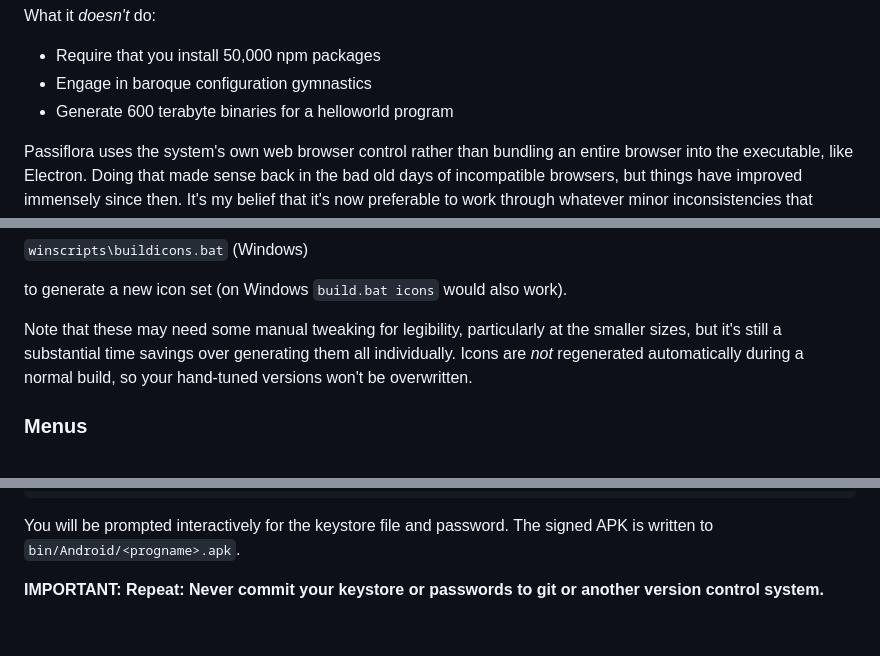
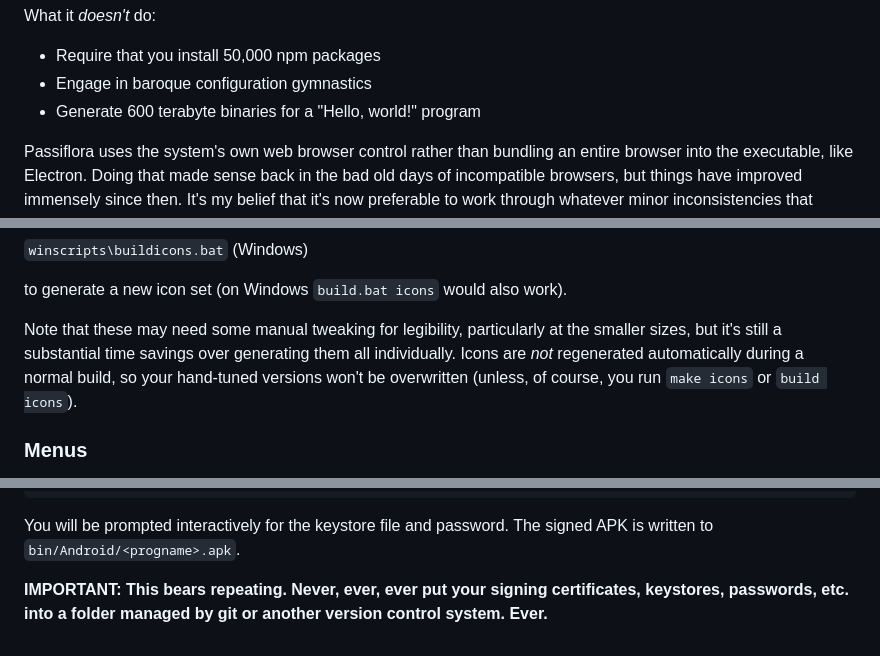
Before and after one commit to pulpgrinder/passiflora, a Markdown page: README.md, 3 parts joined by grey strips. Rendered like a GitHub page.

```diff
--- a/README.md
+++ b/README.md
@@ -12,7 +12,7 @@ What it *doesn't* do:
 
 * Require that you install 50,000 npm packages
 * Engage in baroque configuration gymnastics
-* Generate 600 terabyte binaries for a helloworld program
+* Generate 600 terabyte binaries for a "Hello, world!" program
 
 Passiflora uses the system's own web browser control rather than bundling an entire browser into the executable, like Electron. Doing that made sense back in the bad old days of incompatible browsers, but things have improved immensely since then. It's my belief that it's now preferable to work through whatever minor inconsistencies that remain than take the enormous hit of bundling an entire browser in the executable.
 
@@ -237,7 +237,7 @@ or
 
 to generate a new icon set (on Windows `build.bat icons` would also work).
 
-Note that these may need some manual tweaking for legibility, particularly at the smaller sizes, but it's still a substantial time savings over generating them all individually. Icons are *not* regenerated automatically during a normal build, so your hand-tuned versions won't be overwritten.
+Note that these may need some manual tweaking for legibility, particularly at the smaller sizes, but it's still a substantial time savings over generating them all individually. Icons are *not* regenerated automatically during a normal build, so your hand-tuned versions won't be overwritten (unless, of course, you run `make icons` or `build icons`).
 
 ### Menus
 
@@ -354,4 +354,4 @@ build sign-android          # Windows
 
 You will be prompted interactively for the keystore file and password. The signed APK is written to `bin/Android/<progname>.apk`.
 
-**IMPORTANT: Repeat: Never commit your keystore or passwords to git or another version control system.**
+**IMPORTANT: This bears repeating. Never, ever, ever put your signing certificates, keystores, passwords, etc. into a folder managed by git or another version control system. Ever.**
```
Also changed, not shown: other parts of README.md (+1 -1 lines).
